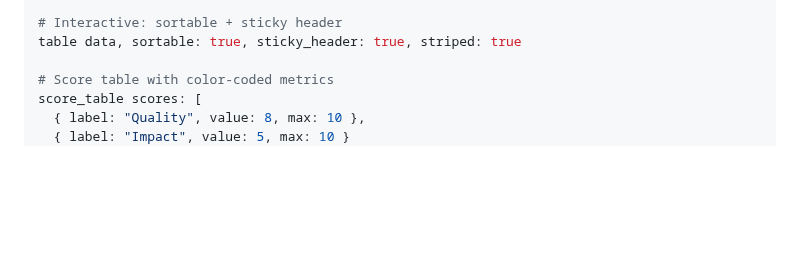
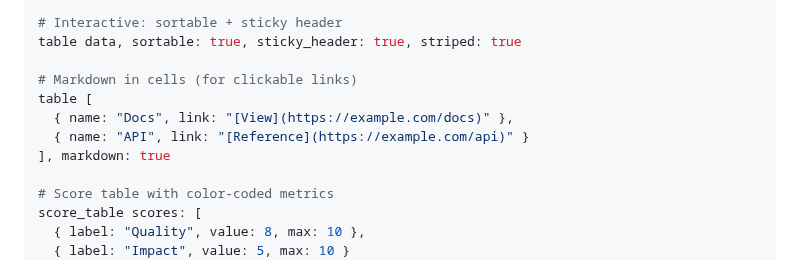
Before and after one commit to fkchang/stream_weaver, a Markdown page: README.md, the part around one of its changes. Drawn GitHub-style; blank space fills up the shorter version.

```diff
--- a/README.md
+++ b/README.md
@@ -421,6 +522,12 @@ end
 
 # Interactive: sortable + sticky header
 table data, sortable: true, sticky_header: true, striped: true
+
+# Markdown in cells (for clickable links)
+table [
+  { name: "Docs", link: "[View](https://example.com/docs)" },
+  { name: "API", link: "[Reference](https://example.com/api)" }
+], markdown: true
 
 # Score table with color-coded metrics
 score_table scores: [
```
Also changed, not shown: other parts of README.md (+103 -2 lines).
